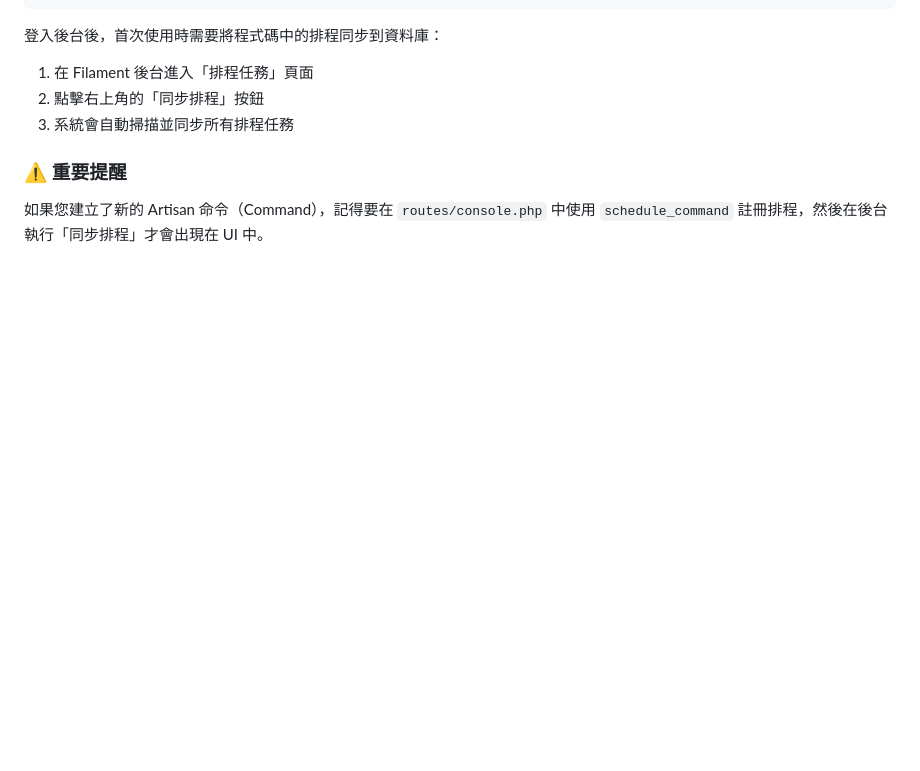
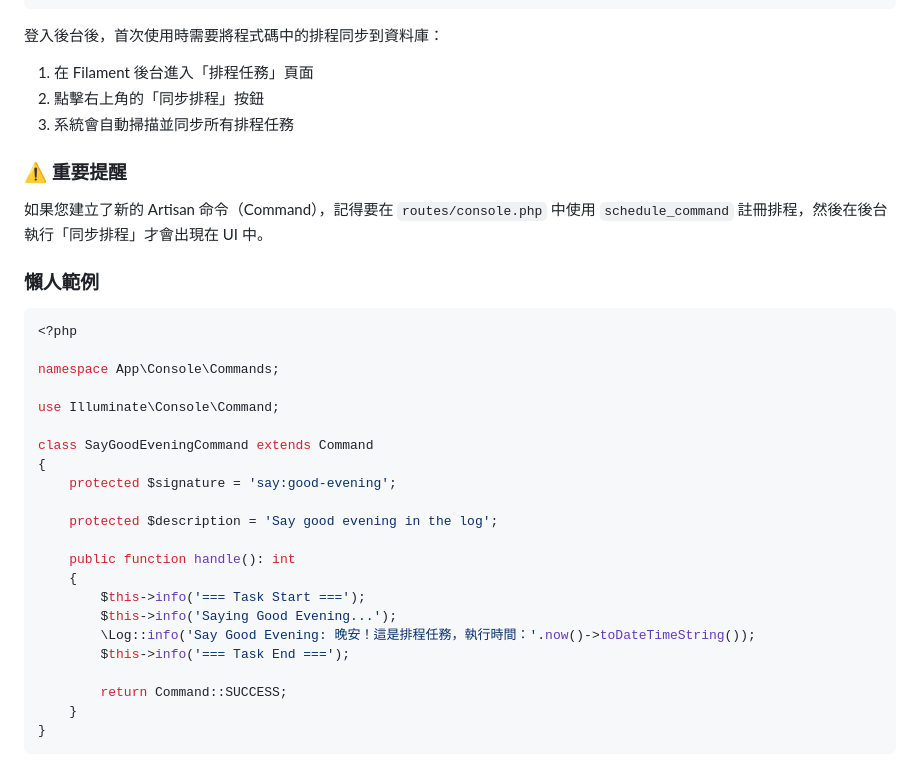
Before and after one commit to AdvSorcer/Filament-Schedule-UI, a Markdown page: README.md, the part around the change. GitHub-like rendering; blank space fills up the shorter version.

Commit message:
Add LazySample command example to README files for better user guidance on creating Artisan commands.

````diff
--- a/README.md
+++ b/README.md
@@ -126,3 +126,30 @@ schedule_command('say:good-evening')
 ### ⚠️ 重要提醒
 
 如果您建立了新的 Artisan 命令（Command），記得要在 `routes/console.php` 中使用 `schedule_command` 註冊排程，然後在後台執行「同步排程」才會出現在 UI 中。
+
+
+### 懶人範例
+```php
+<?php
+
+namespace App\Console\Commands;
+
+use Illuminate\Console\Command;
+
+class SayGoodEveningCommand extends Command
+{
+    protected $signature = 'say:good-evening';
+
+    protected $description = 'Say good evening in the log';
+
+    public function handle(): int
+    {
+        $this->info('=== Task Start ===');
+        $this->info('Saying Good Evening...');
+        \Log::info('Say Good Evening: 晚安！這是排程任務，執行時間：'.now()->toDateTimeString());
+        $this->info('=== Task End ===');
+
+        return Command::SUCCESS;
+    }
+}
+```
````
Also changed, not shown: README_EN.md (+27 -0 lines).
